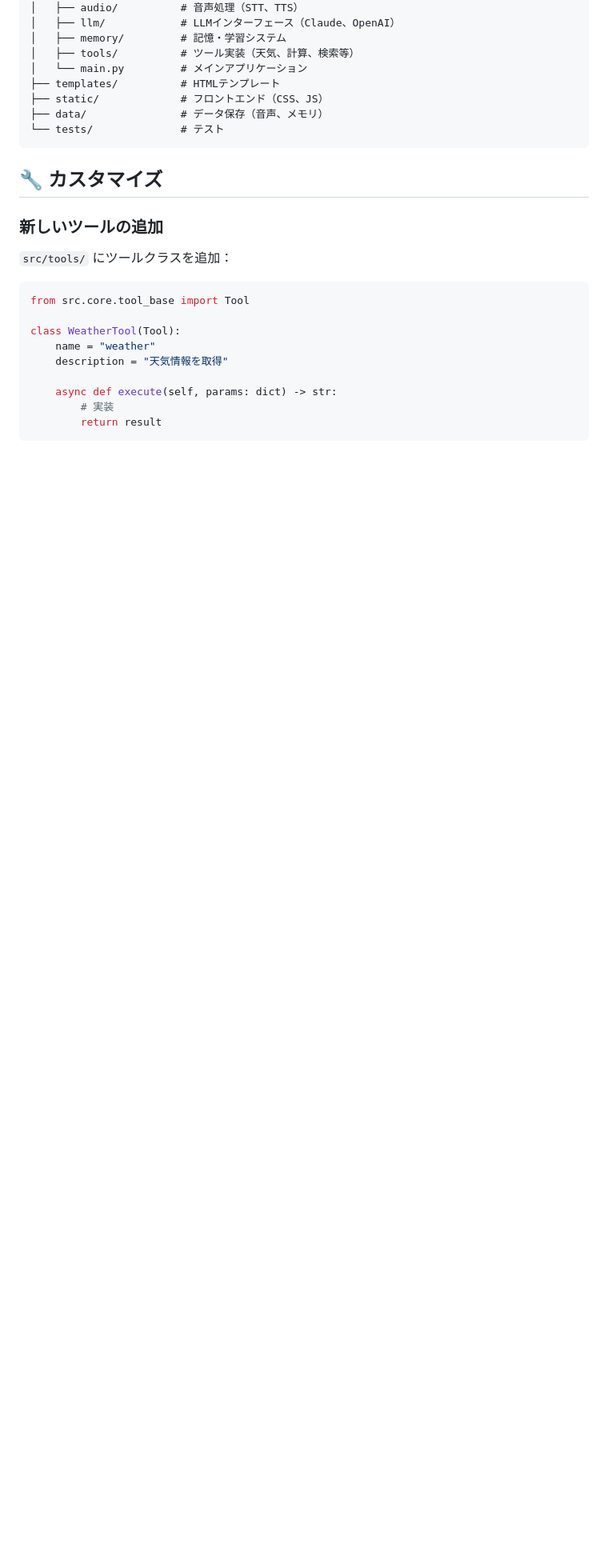
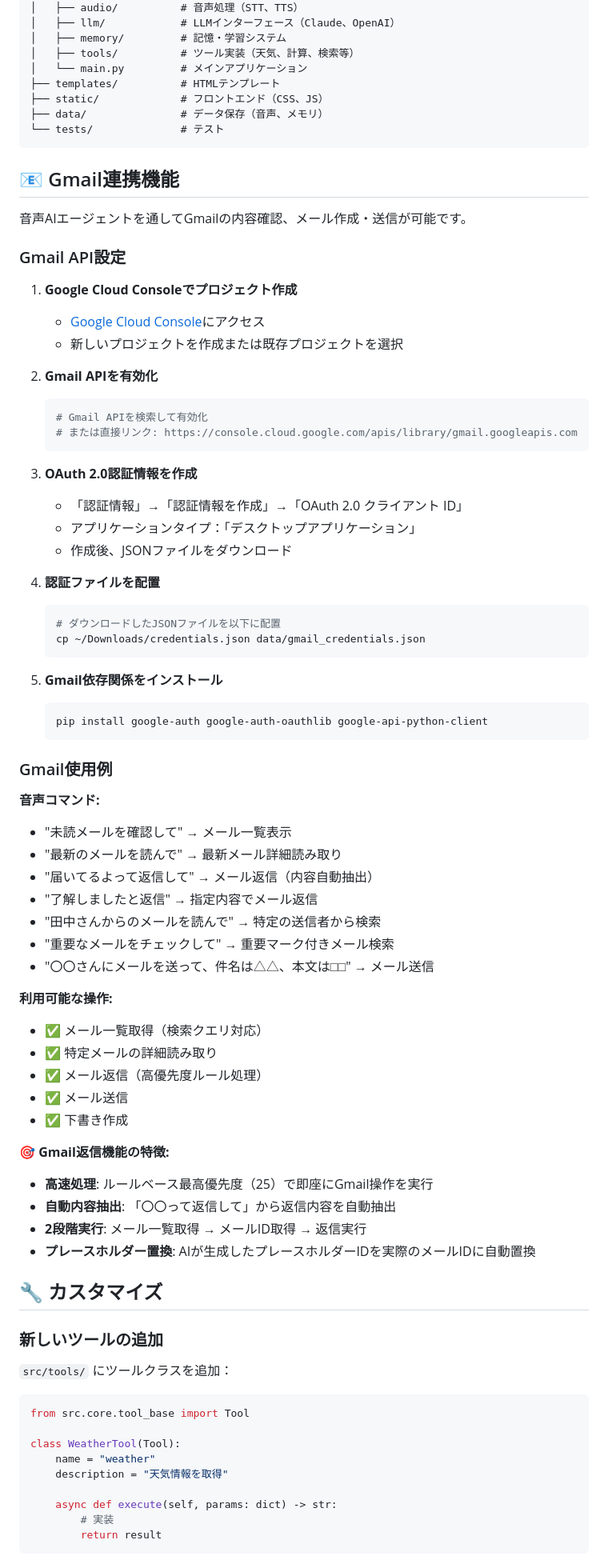
Before and after one commit to hotaka0908/voice-ai-agent, a Markdown page: README.md, the part around one of its changes. Shown at 80% size. GitHub-like rendering; blank space fills up the shorter version.

Commit message:
READMEを更新: Gmail完全統合機能の詳細な説明を追加
- Gmail完全統合を特徴として追加
- 音声コマンド例にGmail返信機能を追加
- Gmail API設定方法の詳細な手順を記載
- Gmail返信機能の特徴（高速処理、自動内容抽出、2段階実行等）を説明
- 利用可能な操作一覧を更新（メール返信追加）

🤖 Generated with [Claude Code](https://claude.ai/code)

Co-Authored-By: Claude <noreply@anthropic.com>

````diff
--- a/README.md
+++ b/README.md
@@ -87,6 +90,62 @@ voiceagent/
 ├── data/               # データ保存（音声、メモリ）
 └── tests/              # テスト
 ```
+
+## 📧 Gmail連携機能
+
+音声AIエージェントを通してGmailの内容確認、メール作成・送信が可能です。
+
+### Gmail API設定
+
+1. **Google Cloud Consoleでプロジェクト作成**
+   - [Google Cloud Console](https://console.cloud.google.com/)にアクセス
+   - 新しいプロジェクトを作成または既存プロジェクトを選択
+
+2. **Gmail APIを有効化**
+   ```bash
+   # Gmail APIを検索して有効化
+   # または直接リンク: https://console.cloud.google.com/apis/library/gmail.googleapis.com
+   ```
+
+3. **OAuth 2.0認証情報を作成**
+   - 「認証情報」→「認証情報を作成」→「OAuth 2.0 クライアント ID」
+   - アプリケーションタイプ：「デスクトップアプリケーション」
+   - 作成後、JSONファイルをダウンロード
+
+4. **認証ファイルを配置**
+   ```bash
+   # ダウンロードしたJSONファイルを以下に配置
+   cp ~/Downloads/credentials.json data/gmail_credentials.json
+   ```
+
+5. **Gmail依存関係をインストール**
+   ```bash
+   pip install google-auth google-auth-oauthlib google-api-python-client
+   ```
+
+### Gmail使用例
+
+**音声コマンド:**
+- "未読メールを確認して" → メール一覧表示
+- "最新のメールを読んで" → 最新メール詳細読み取り
+- "届いてるよって返信して" → メール返信（内容自動抽出）
+- "了解しましたと返信" → 指定内容でメール返信
+- "田中さんからのメールを読んで" → 特定の送信者から検索
+- "重要なメールをチェックして" → 重要マーク付きメール検索
+- "〇〇さんにメールを送って、件名は△△、本文は□□" → メール送信
+
+**利用可能な操作:**
+- ✅ メール一覧取得（検索クエリ対応）
+- ✅ 特定メールの詳細読み取り
+- ✅ メール返信（高優先度ルール処理）
+- ✅ メール送信
+- ✅ 下書き作成
+
+**🎯 Gmail返信機能の特徴:**
+- **高速処理**: ルールベース最高優先度（25）で即座にGmail操作を実行
+- **自動内容抽出**: 「〇〇って返信して」から返信内容を自動抽出
+- **2段階実行**: メール一覧取得 → メールID取得 → 返信実行
+- **プレースホルダー置換**: AIが生成したプレースホルダーIDを実際のメールIDに自動置換
 
 ## 🔧 カスタマイズ
 
````
Also changed, not shown: other parts of README.md (+3 -0 lines).
